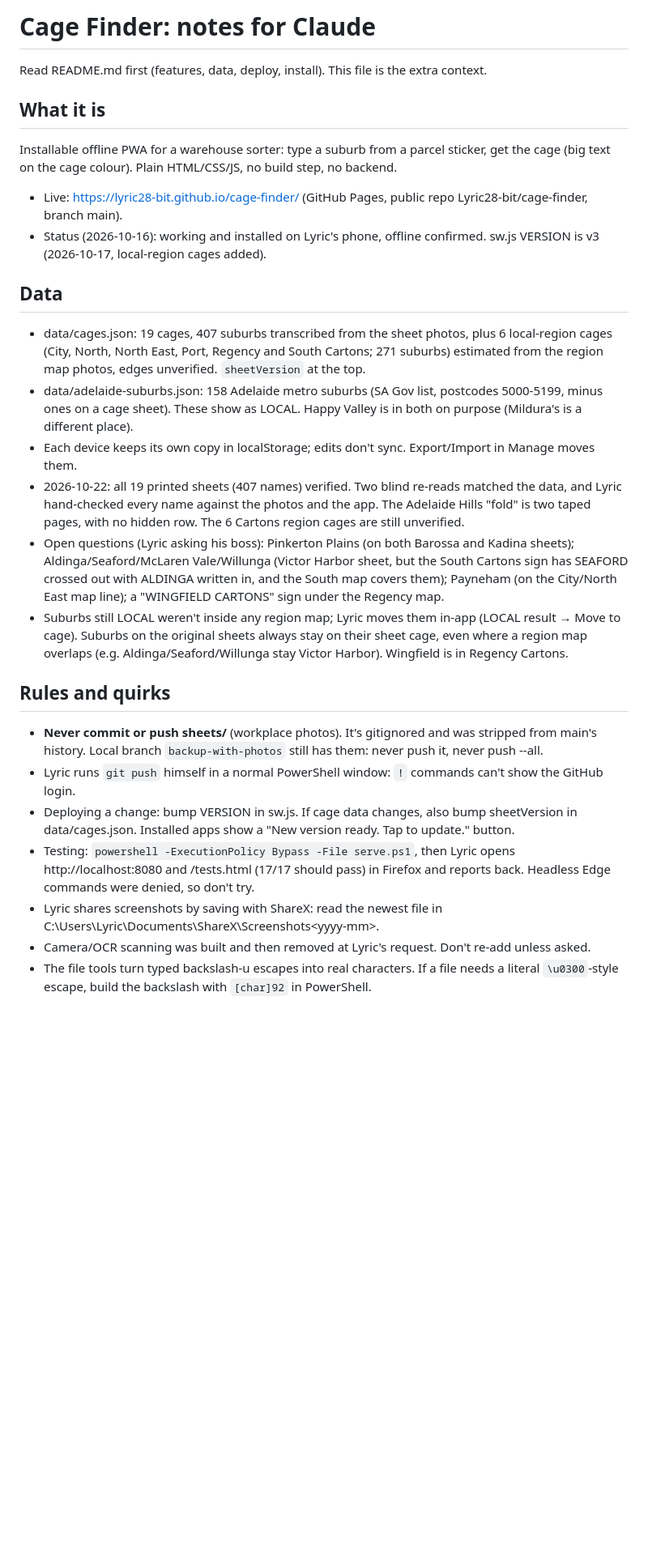
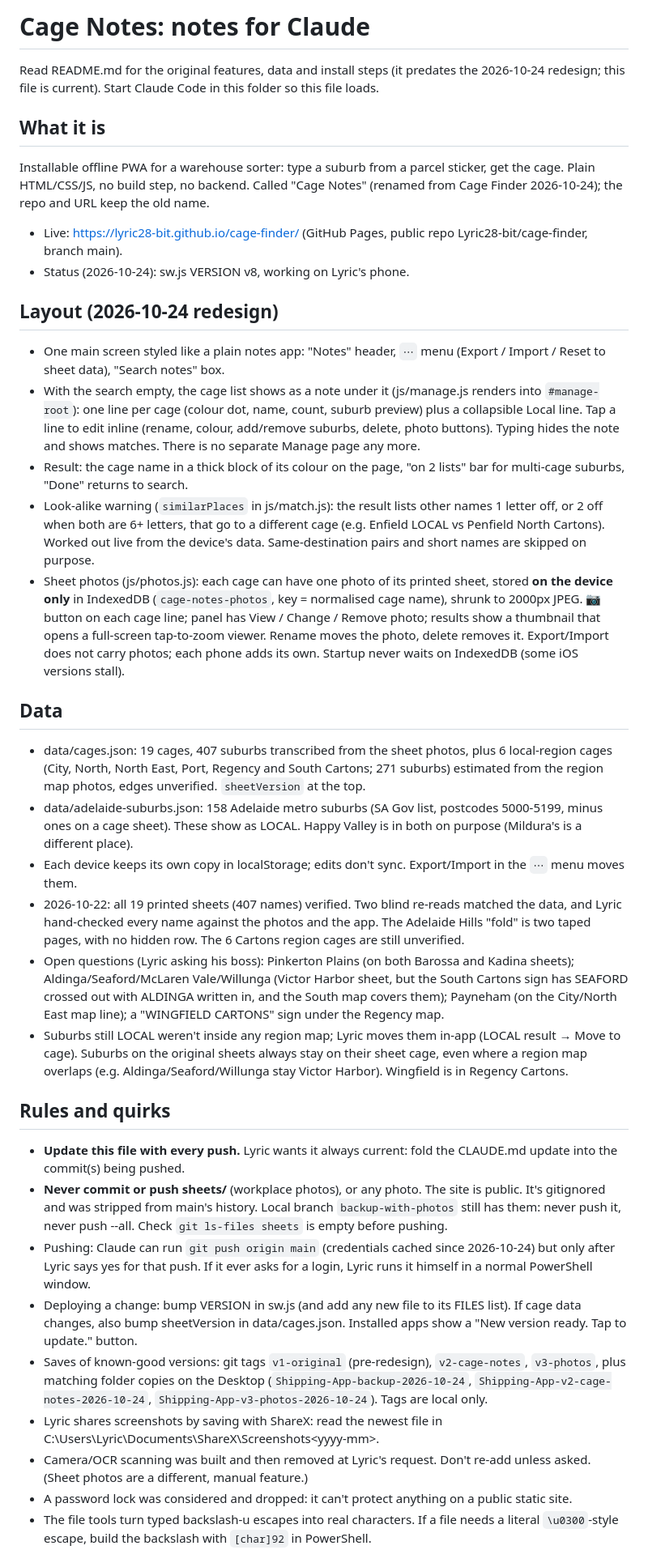
Before and after one commit to Lyric28-bit/cage-finder, a Markdown page: CLAUDE.md, the part around one of its changes. Shown at 81% size. Drawn GitHub-style; blank space fills up the shorter version.

Commit message:
CLAUDE.md: bring notes up to date (Cage Notes redesign, warnings, photos, testing, saves)
Co-Authored-By: Claude Opus 5.5 <noreply@anthropic.com>

```diff
--- a/CLAUDE.md
+++ b/CLAUDE.md
@@ -1,26 +1,35 @@
-# Cage Finder: notes for Claude
+# Cage Notes: notes for Claude
 
-Read README.md first (features, data, deploy, install). This file is the extra context.
+Read README.md for the original features, data and install steps (it predates the 2026-10-24 redesign; this file is current). Start Claude Code in this folder so this file loads.
 
 ## What it is
-Installable offline PWA for a warehouse sorter: type a suburb from a parcel sticker, get the cage (big text on the cage colour). Plain HTML/CSS/JS, no build step, no backend.
+Installable offline PWA for a warehouse sorter: type a suburb from a parcel sticker, get the cage. Plain HTML/CSS/JS, no build step, no backend. Called "Cage Notes" (renamed from Cage Finder 2026-10-24); the repo and URL keep the old name.
 
 - Live: https://lyric28-bit.github.io/cage-finder/ (GitHub Pages, public repo Lyric28-bit/cage-finder, branch main).
-- Status (2026-10-16): working and installed on Lyric's phone, offline confirmed. sw.js VERSION is v3 (2026-10-17, local-region cages added).
+- Status (2026-10-24): sw.js VERSION v8, working on Lyric's phone.
+
+## Layout (2026-10-24 redesign)
+- One main screen styled like a plain notes app: "Notes" header, `⋯` menu (Export / Import / Reset to sheet data), "Search notes" box.
+- With the search empty, the cage list shows as a note under it (js/manage.js renders into `#manage-root`): one line per cage (colour dot, name, count, suburb preview) plus a collapsible Local line. Tap a line to edit inline (rename, colour, add/remove suburbs, delete, photo buttons). Typing hides the note and shows matches. There is no separate Manage page any more.
+- Result: the cage name in a thick block of its colour on the page, "on 2 lists" bar for multi-cage suburbs, "Done" returns to search.
+- Look-alike warning (`similarPlaces` in js/match.js): the result lists other names 1 letter off, or 2 off when both are 6+ letters, that go to a different cage (e.g. Enfield LOCAL vs Penfield North Cartons). Worked out live from the device's data. Same-destination pairs and short names are skipped on purpose.
+- Sheet photos (js/photos.js): each cage can have one photo of its printed sheet, stored **on the device only** in IndexedDB (`cage-notes-photos`, key = normalised cage name), shrunk to 2000px JPEG. 📷 button on each cage line; panel has View / Change / Remove photo; results show a thumbnail that opens a full-screen tap-to-zoom viewer. Rename moves the photo, delete removes it. Export/Import does not carry photos; each phone adds its own. Startup never waits on IndexedDB (some iOS versions stall).
 
 ## Data
 - data/cages.json: 19 cages, 407 suburbs transcribed from the sheet photos, plus 6 local-region cages (City, North, North East, Port, Regency and South Cartons; 271 suburbs) estimated from the region map photos, edges unverified. `sheetVersion` at the top.
 - data/adelaide-suburbs.json: 158 Adelaide metro suburbs (SA Gov list, postcodes 5000-5199, minus ones on a cage sheet). These show as LOCAL. Happy Valley is in both on purpose (Mildura's is a different place).
-- Each device keeps its own copy in localStorage; edits don't sync. Export/Import in Manage moves them.
+- Each device keeps its own copy in localStorage; edits don't sync. Export/Import in the `⋯` menu moves them.
 - 2026-10-22: all 19 printed sheets (407 names) verified. Two blind re-reads matched the data, and Lyric hand-checked every name against the photos and the app. The Adelaide Hills "fold" is two taped pages, with no hidden row. The 6 Cartons region cages are still unverified.
 - Open questions (Lyric asking his boss): Pinkerton Plains (on both Barossa and Kadina sheets); Aldinga/Seaford/McLaren Vale/Willunga (Victor Harbor sheet, but the South Cartons sign has SEAFORD crossed out with ALDINGA written in, and the South map covers them); Payneham (on the City/North East map line); a "WINGFIELD CARTONS" sign under the Regency map.
 - Suburbs still LOCAL weren't inside any region map; Lyric moves them in-app (LOCAL result → Move to cage). Suburbs on the original sheets always stay on their sheet cage, even where a region map overlaps (e.g. Aldinga/Seaford/Willunga stay Victor Harbor). Wingfield is in Regency Cartons.
 
 ## Rules and quirks
-- **Never commit or push sheets/** (workplace photos). It's gitignored and was stripped from main's history. Local branch `backup-with-photos` still has them: never push it, never push --all.
-- Lyric runs `git push` himself in a normal PowerShell window: `!` commands can't show the GitHub login.
-- Deploying a change: bump VERSION in sw.js. If cage data changes, also bump sheetVersion in data/cages.json. Installed apps show a "New version ready. Tap to update." button.
-- Testing: `powershell -ExecutionPolicy Bypass -File serve.ps1`, then Lyric opens http://localhost:8080 and /tests.html (17/17 should pass) in Firefox and reports back. Headless Edge commands were denied, so don't try.
+- **Update this file with every push.** Lyric wants it always current: fold the CLAUDE.md update into the commit(s) being pushed.
+- **Never commit or push sheets/** (workplace photos), or any photo. The site is public. It's gitignored and was stripped from main's history. Local branch `backup-with-photos` still has them: never push it, never push --all. Check `git ls-files sheets` is empty before pushing.
+- Pushing: Claude can run `git push origin main` (credentials cached since 2026-10-24) but only after Lyric says yes for that push. If it ever asks for a login, Lyric runs it himself in a normal PowerShell window.
+- Deploying a change: bump VERSION in sw.js (and add any new file to its FILES list). If cage data changes, also bump sheetVersion in data/cages.json. Installed apps show a "New version ready. Tap to update." button.
+- Saves of known-good versions: git tags `v1-original` (pre-redesign), `v2-cage-notes`, `v3-photos`, plus matching folder copies on the Desktop (`Shipping-App-backup-2026-10-24`, `Shipping-App-v2-cage-notes-2026-10-24`, `Shipping-App-v3-photos-2026-10-24`). Tags are local only.
 - Lyric shares screenshots by saving with ShareX: read the newest file in C:\Users\Lyric\Documents\ShareX\Screenshots\<yyyy-mm>.
-- Camera/OCR scanning was built and then removed at Lyric's request. Don't re-add unless asked.
+- Camera/OCR scanning was built and then removed at Lyric's request. Don't re-add unless asked. (Sheet photos are a different, manual feature.)
+- A password lock was considered and dropped: it can't protect anything on a public static site.
 - The file tools turn typed backslash-u escapes into real characters. If a file needs a literal `\u0300`-style escape, build the backslash with `[char]92` in PowerShell.
```
Also changed, not shown: other parts of CLAUDE.md (+8 -1 lines).
